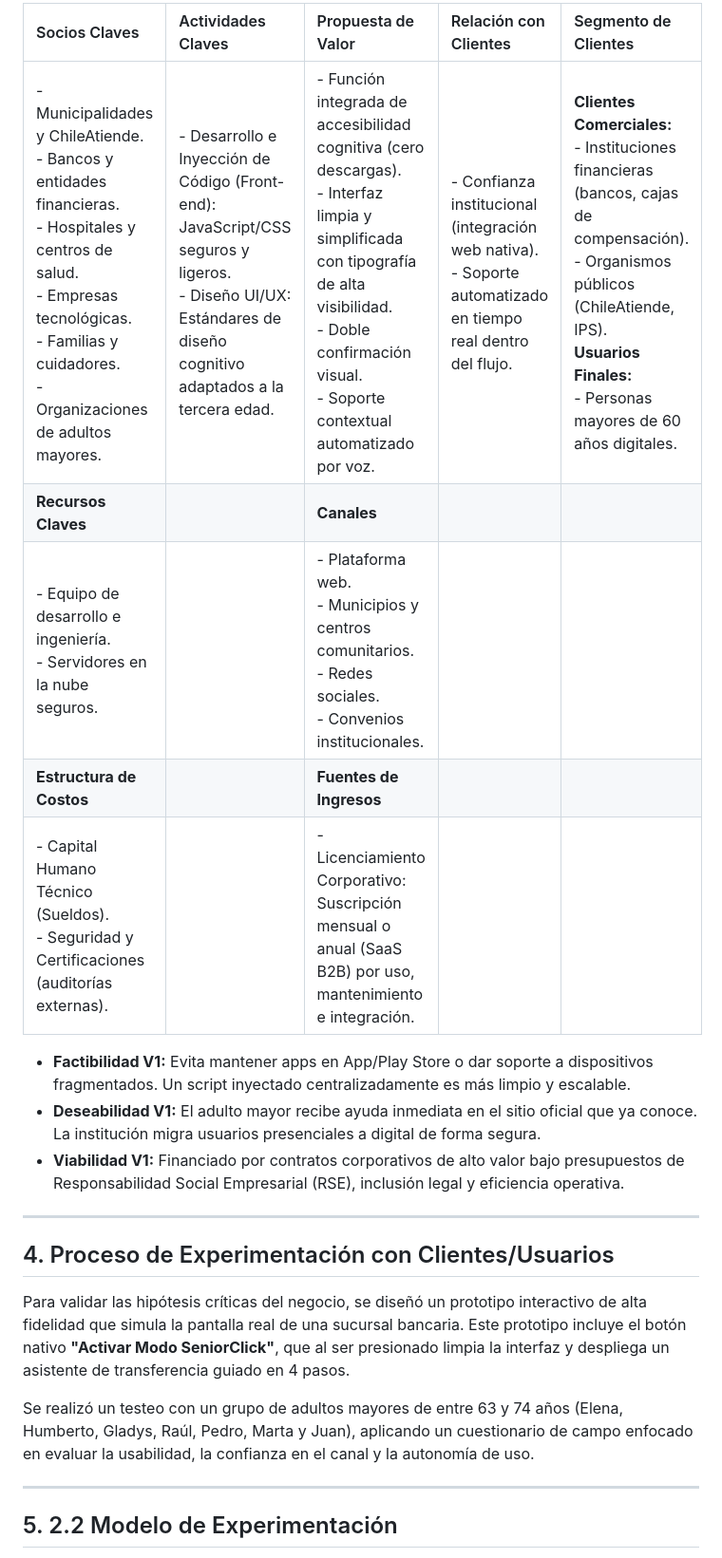
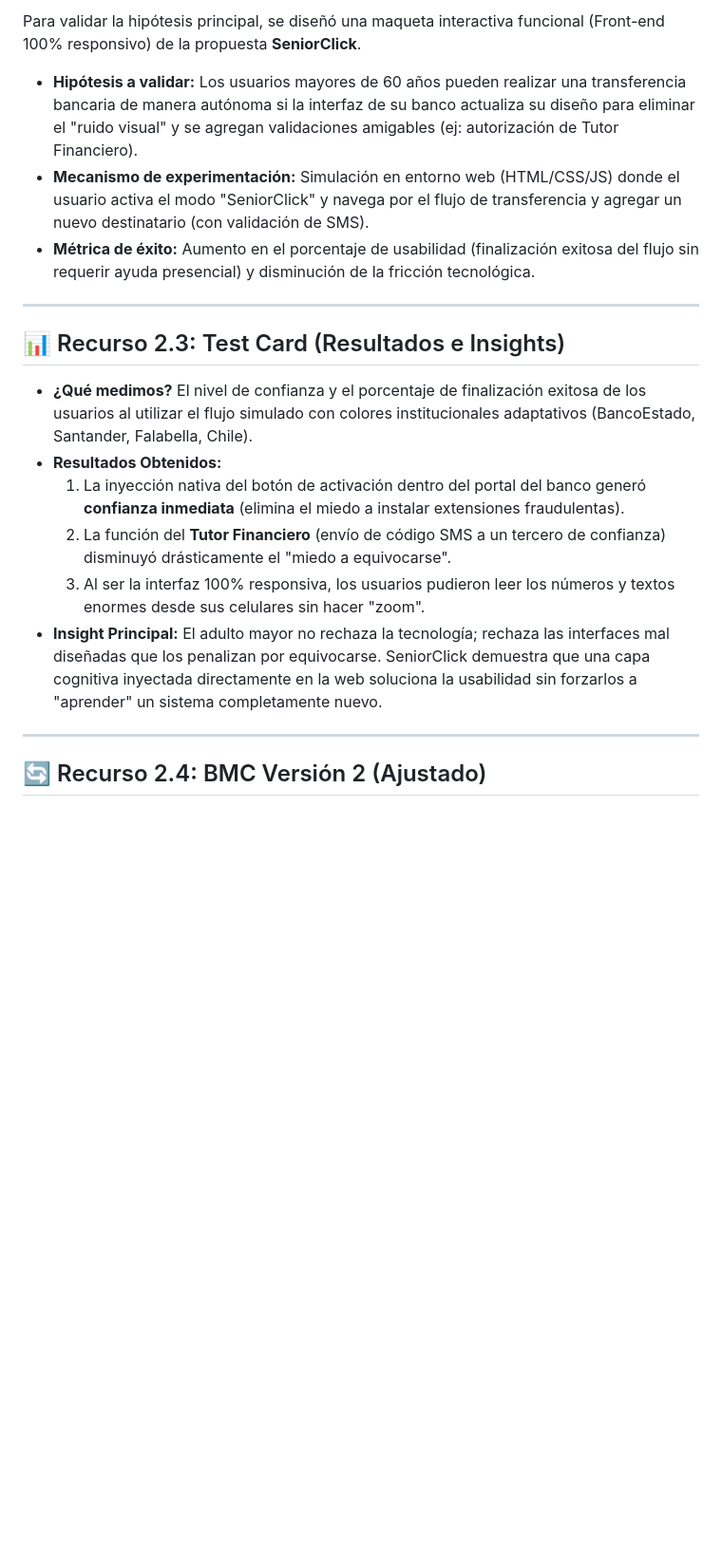
Before and after one commit to alexispferrada-wq/senior-click, a Markdown page: README.md, the part around one of its changes. Shown at 95% size. Drawn GitHub-style; blank space fills up the shorter version.

Commit message:
docs: update README with complete academic course requirements

```diff
--- a/README.md
+++ b/README.md
@@ -22,25 +32,24 @@ Este grupo se enfrenta a barreras cognitivas significativas: interfaces compleja
 
-| Socios Claves | Actividades Claves | Propuesta de Valor | Relación con Clientes | Segmento de Clientes |
-| :--- | :--- | :--- | :--- | :--- |
-| - Municipalidades y ChileAtiende.<br>- Bancos y entidades financieras.<br>- Hospitales y centros de salud.<br>- Empresas tecnológicas.<br>- Familias y cuidadores.<br>- Organizaciones de adultos mayores. | - Desarrollo e Inyección de Código (Front-end): JavaScript/CSS seguros y ligeros.<br>- Diseño UI/UX: Estándares de diseño cognitivo adaptados a la tercera edad. | - Función integrada de accesibilidad cognitiva (cero descargas).<br>- Interfaz limpia y simplificada con tipografía de alta visibilidad.<br>- Doble confirmación visual.<br>- Soporte contextual automatizado por voz. | - Confianza institucional (integración web nativa).<br>- Soporte automatizado en tiempo real dentro del flujo. | **Clientes Comerciales:**<br>- Instituciones financieras (bancos, cajas de compensación).<br>- Organismos públicos (ChileAtiende, IPS).<br>**Usuarios Finales:**<br>- Personas mayores de 60 años digitales. |
-| **Recursos Claves** | | **Canales** | | |
-| - Equipo de desarrollo e ingeniería.<br>- Servidores en la nube seguros. | | - Plataforma web.<br>- Municipios y centros comunitarios.<br>- Redes sociales.<br>- Convenios institucionales. | | |
-| **Estructura de Costos** | | **Fuentes de Ingresos** | | |
-| - Capital Humano Técnico (Sueldos).<br>- Seguridad y Certificaciones (auditorías externas). | | - Licenciamiento Corporativo: Suscripción mensual o anual (SaaS B2B) por uso, mantenimiento e integración. | | |
+Para validar la hipótesis principal, se diseñó una maqueta interactiva funcional (Front-end 100% responsivo) de la propuesta **SeniorClick**.
 
-* **Factibilidad V1:** Evita mantener apps en App/Play Store o dar soporte a dispositivos fragmentados. Un script inyectado centralizadamente es más limpio y escalable.
-* **Deseabilidad V1:** El adulto mayor recibe ayuda inmediata en el sitio oficial que ya conoce. La institución migra usuarios presenciales a digital de forma segura.
-* **Viabilidad V1:** Financiado por contratos corporativos de alto valor bajo presupuestos de Responsabilidad Social Empresarial (RSE), inclusión legal y eficiencia operativa.
+* **Hipótesis a validar:** Los usuarios mayores de 60 años pueden realizar una transferencia bancaria de manera autónoma si la interfaz de su banco actualiza su diseño para eliminar el "ruido visual" y se agregan validaciones amigables (ej: autorización de Tutor Financiero).
+* **Mecanismo de experimentación:** Simulación en entorno web (HTML/CSS/JS) donde el usuario activa el modo "SeniorClick" y navega por el flujo de transferencia y agregar un nuevo destinatario (con validación de SMS).
+* **Métrica de éxito:** Aumento en el porcentaje de usabilidad (finalización exitosa del flujo sin requerir ayuda presencial) y disminución de la fricción tecnológica.
 
 ---
 
-## 4. Proceso de Experimentación con Clientes/Usuarios
+## 📊 Recurso 2.3: Test Card (Resultados e Insights)
 
-Para validar las hipótesis críticas del negocio, se diseñó un prototipo interactivo de alta fidelidad que simula la pantalla real de una sucursal bancaria. Este prototipo incluye el botón nativo **"Activar Modo SeniorClick"**, que al ser presionado limpia la interfaz y despliega un asistente de transferencia guiado en 4 pasos.
-
-Se realizó un testeo con un grupo de adultos mayores de entre 63 y 74 años (Elena, Humberto, Gladys, Raúl, Pedro, Marta y Juan), aplicando un cuestionario de campo enfocado en evaluar la usabilidad, la confianza en el canal y la autonomía de uso.
+* **¿Qué medimos?**
+  El nivel de confianza y el porcentaje de finalización exitosa de los usuarios al utilizar el flujo simulado con colores institucionales adaptativos (BancoEstado, Santander, Falabella, Chile).
+* **Resultados Obtenidos:**
+  1. La inyección nativa del botón de activación dentro del portal del banco generó **confianza inmediata** (elimina el miedo a instalar extensiones fraudulentas).
+  2. La función del **Tutor Financiero** (envío de código SMS a un tercero de confianza) disminuyó drásticamente el "miedo a equivocarse".
+  3. Al ser la interfaz 100% responsiva, los usuarios pudieron leer los números y textos enormes desde sus celulares sin hacer "zoom".
+* **Insight Principal:**
+  El adulto mayor no rechaza la tecnología; rechaza las interfaces mal diseñadas que los penalizan por equivocarse. SeniorClick demuestra que una capa cognitiva inyectada directamente en la web soluciona la usabilidad sin forzarlos a "aprender" un sistema completamente nuevo.
 
 ---
 
-## 5. 2.2 Modelo de Experimentación
+## 🔄 Recurso 2.4: BMC Versión 2 (Ajustado)
 
```
Also changed, not shown: other parts of README.md (+26 -64 lines).
